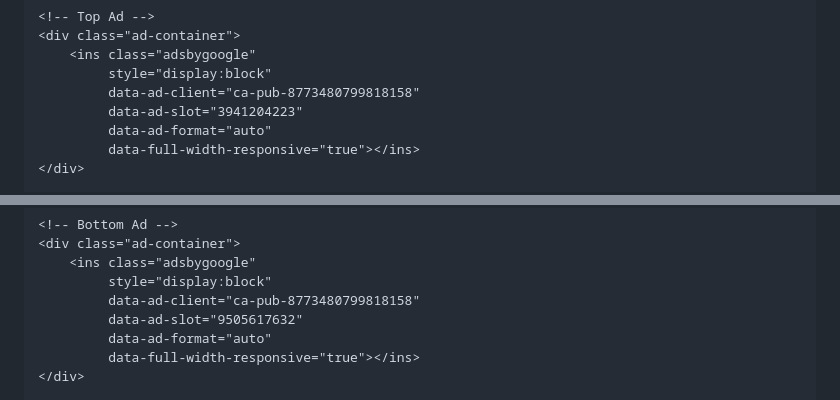
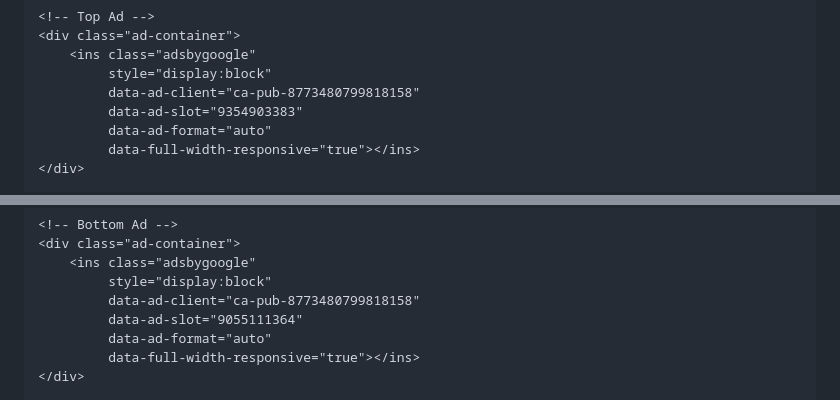
Before and after one commit to Samir9622/Toolhubs-1, a Markdown page: README.md, 2 parts joined by grey strips. GitHub-like rendering.

```diff
--- a/README.md
+++ b/README.md
@@ -112,7 +112,7 @@
         <ins class="adsbygoogle"
              style="display:block"
              data-ad-client="ca-pub-8773480799818158"
-             data-ad-slot="3941204223"
+             data-ad-slot="9354903383"
              data-ad-format="auto"
              data-full-width-responsive="true"></ins>
     </div>
@@ -177,7 +177,7 @@
         <ins class="adsbygoogle"
              style="display:block"
              data-ad-client="ca-pub-8773480799818158"
-             data-ad-slot="9505617632"
+             data-ad-slot="9055111364"
              data-ad-format="auto"
              data-full-width-responsive="true"></ins>
     </div>
```
